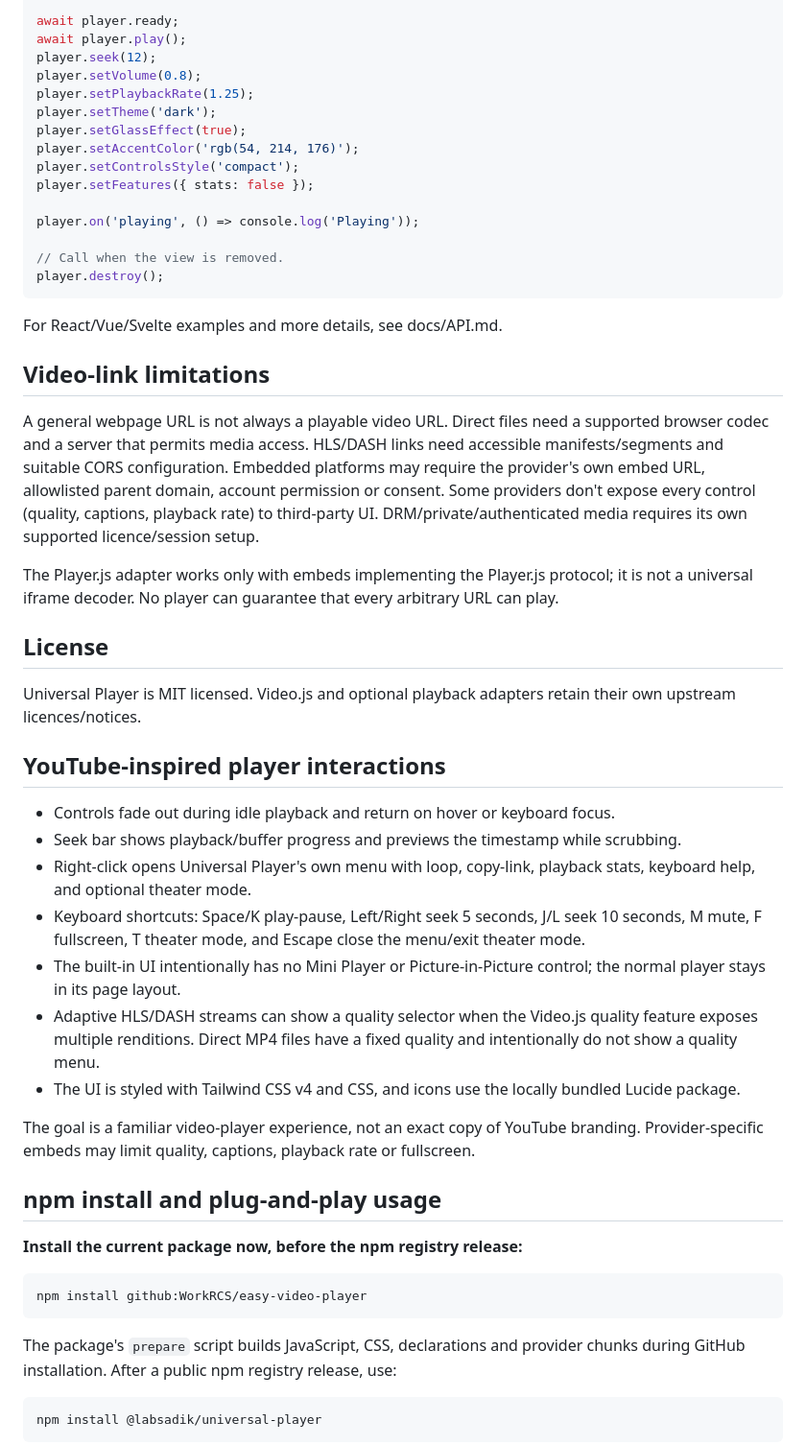
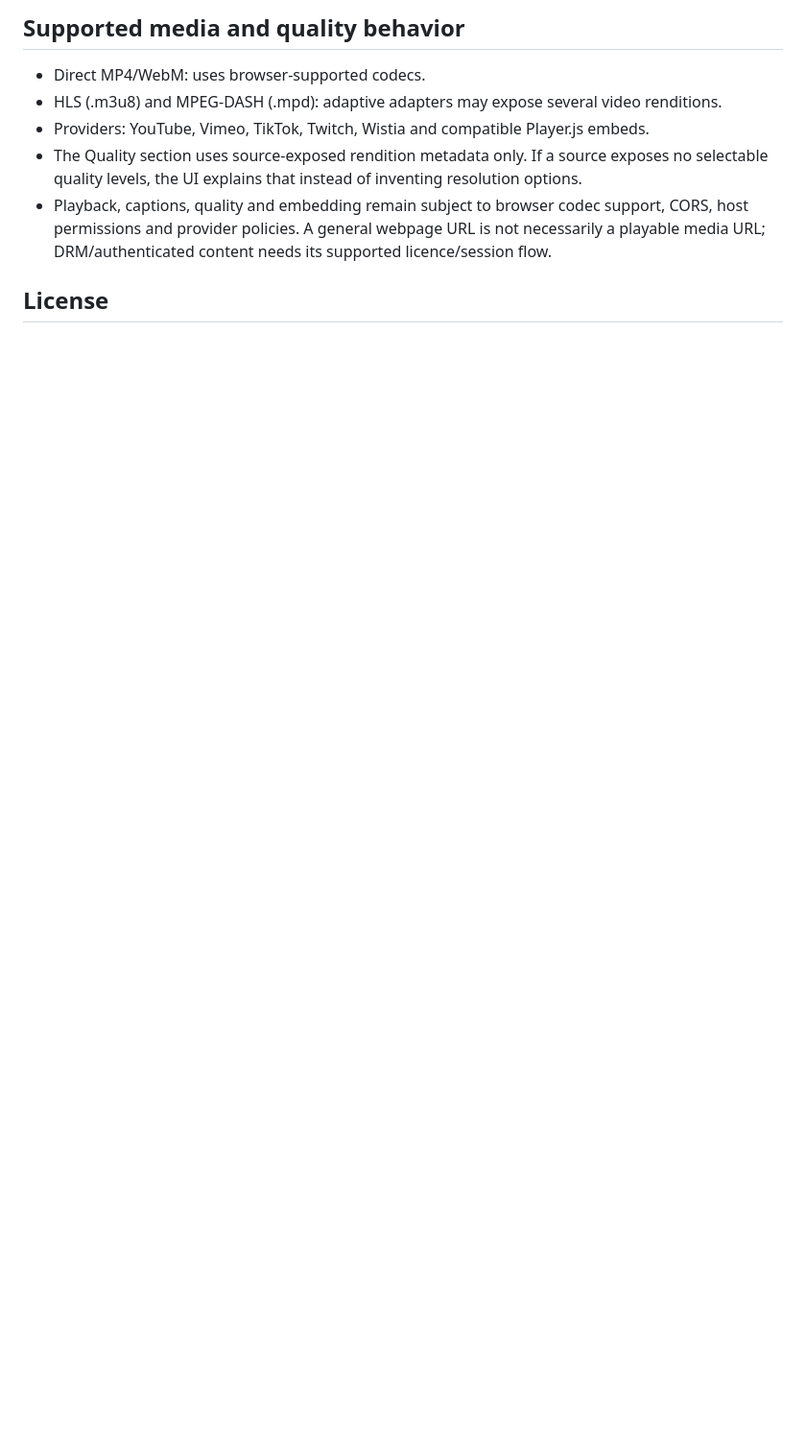
Before and after one commit to labsadik/universal-player, a Markdown page: README.md, the part around one of its changes. Shown at 96% size. GitHub-like rendering; blank space fills up the shorter version.

```diff
--- a/README.md
+++ b/README.md
@@ -68,58 +79,11 @@ const player = createPlayer('#player', {
 
-await player.ready;
-await player.play();
-player.seek(12);
-player.setVolume(0.8);
-player.setPlaybackRate(1.25);
-player.setTheme('dark');
-player.setGlassEffect(true);
-player.setAccentColor('rgb(54, 214, 176)');
-player.setControlsStyle('compact');
-player.setFeatures({ stats: false });
+## Supported media and quality behavior
 
-player.on('playing', () => console.log('Playing'));
-
-// Call when the view is removed.
-player.destroy();
-~~~
-
-For React/Vue/Svelte examples and more details, see docs/API.md.
-
-## Video-link limitations
-
-A general webpage URL is not always a playable video URL. Direct files need a supported browser codec and a server that permits media access. HLS/DASH links need accessible manifests/segments and suitable CORS configuration. Embedded platforms may require the provider's own embed URL, allowlisted parent domain, account permission or consent. Some providers don't expose every control (quality, captions, playback rate) to third-party UI. DRM/private/authenticated media requires its own supported licence/session setup.
-
-The Player.js adapter works only with embeds implementing the Player.js protocol; it is not a universal iframe decoder. No player can guarantee that every arbitrary URL can play.
+- Direct MP4/WebM: uses browser-supported codecs.
+- HLS (.m3u8) and MPEG-DASH (.mpd): adaptive adapters may expose several video renditions.
+- Providers: YouTube, Vimeo, TikTok, Twitch, Wistia and compatible Player.js embeds.
+- The Quality section uses source-exposed rendition metadata only. If a source exposes no selectable quality levels, the UI explains that instead of inventing resolution options.
+- Playback, captions, quality and embedding remain subject to browser codec support, CORS, host permissions and provider policies. A general webpage URL is not necessarily a playable media URL; DRM/authenticated content needs its supported licence/session flow.
 
 ## License
 
-Universal Player is MIT licensed. Video.js and optional playback adapters retain their own upstream licences/notices.
-
-
-## YouTube-inspired player interactions
-
-- Controls fade out during idle playback and return on hover or keyboard focus.
-- Seek bar shows playback/buffer progress and previews the timestamp while scrubbing.
-- Right-click opens Universal Player's own menu with loop, copy-link, playback stats, keyboard help, and optional theater mode.
-- Keyboard shortcuts: Space/K play-pause, Left/Right seek 5 seconds, J/L seek 10 seconds, M mute, F fullscreen, T theater mode, and Escape close the menu/exit theater mode.
-- The built-in UI intentionally has no Mini Player or Picture-in-Picture control; the normal player stays in its page layout.
-- Adaptive HLS/DASH streams can show a quality selector when the Video.js quality feature exposes multiple renditions. Direct MP4 files have a fixed quality and intentionally do not show a quality menu.
-- The UI is styled with Tailwind CSS v4 and CSS, and icons use the locally bundled Lucide package.
-
-The goal is a familiar video-player experience, not an exact copy of YouTube branding. Provider-specific embeds may limit quality, captions, playback rate or fullscreen.
-
-
-## npm install and plug-and-play usage
-
-**Install the current package now, before the npm registry release:**
-
-~~~bash
-npm install github:WorkRCS/easy-video-player
-~~~
-
-The package's `prepare` script builds JavaScript, CSS, declarations and provider chunks during GitHub installation. After a public npm registry release, use:
-
-~~~bash
-npm install @labsadik/universal-player
-~~~
-
```
Also changed, not shown: other parts of README.md (+55 -106 lines).
